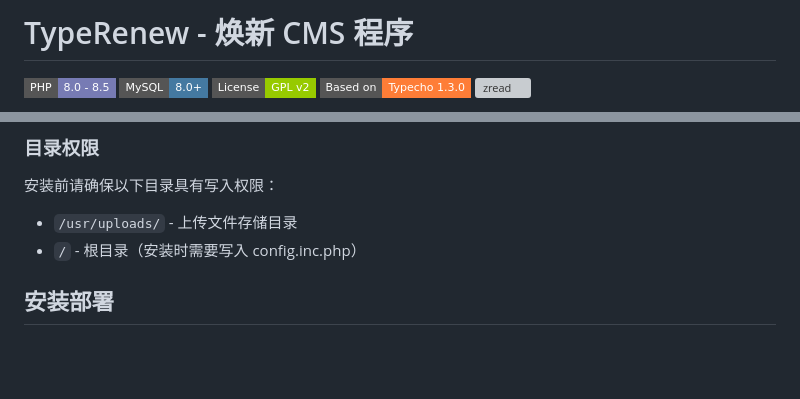
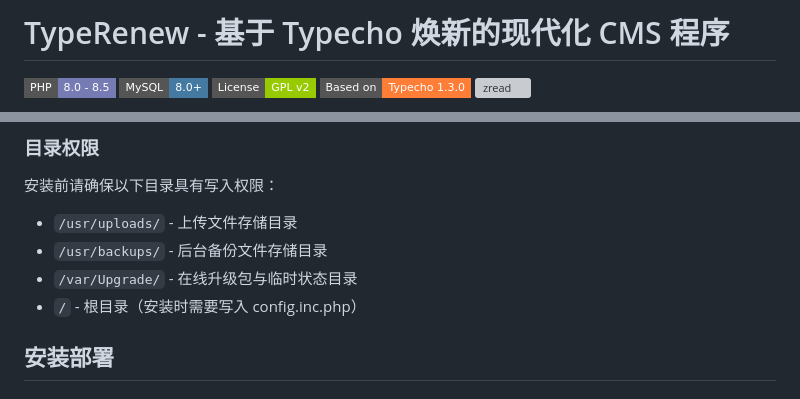
Before and after one commit to Yangsh888/TypeRenew, a Markdown page: README.md, 2 parts joined by grey strips. GitHub-like rendering; badges without logos; blank space fills up the shorter version; grey boxes are pictures that could not be loaded.

```diff
--- a/README.md
+++ b/README.md
@@ -1,4 +1,4 @@
-# TypeRenew - 焕新 CMS 程序
+# TypeRenew - 基于 Typecho 焕新的现代化 CMS 程序
 
 [![PHP Version](https://img.shields.io/static/v1?label=PHP&message=8.0%20-%208.5&color=777BB4&style=flat-square&logo=php)](https://github.com/Yangsh888/TypeRenew)
 [![MySQL](https://img.shields.io/badge/MySQL-8.0+-4479A1?style=flat-square&logo=mysql)](https://github.com/Yangsh888/TypeRenew)
@@ -88,6 +85,8 @@ Typecho 作为知名的轻量级博客程序，以代码简洁、运行高效著
 安装前请确保以下目录具有写入权限：
 
 - `/usr/uploads/` - 上传文件存储目录
+- `/usr/backups/` - 后台备份文件存储目录
+- `/var/Upgrade/` - 在线升级包与临时状态目录
 - `/` - 根目录（安装时需要写入 config.inc.php）
 
 ## 安装部署
```
Also changed, not shown: other parts of README.md (+16 -11 lines).
